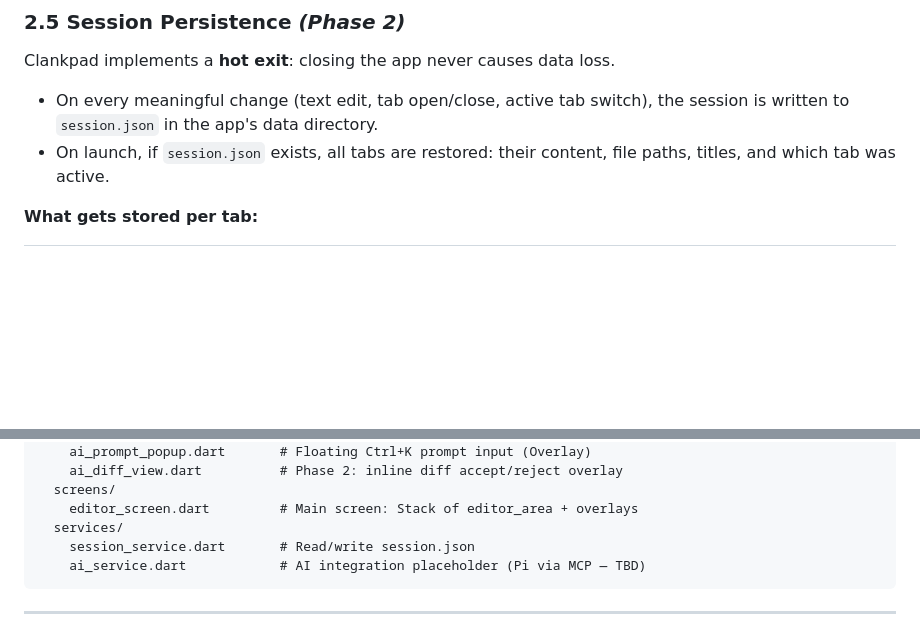
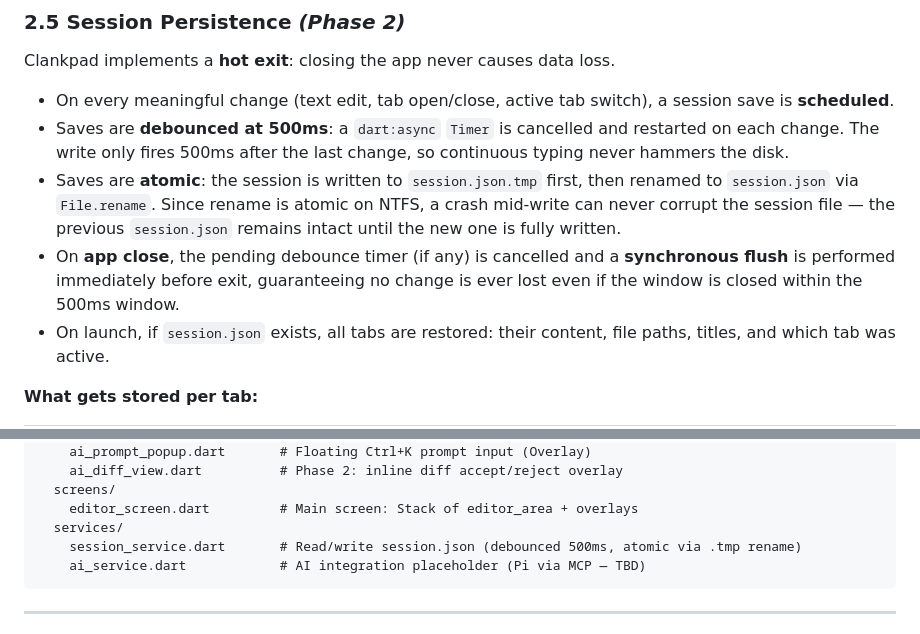
Before and after one commit to alvivar/clankpad, a Markdown page: SPEC.md, 2 parts joined by grey strips. Rendered like a GitHub page; blank space fills up the shorter version.

Commit message:
docs: detail hot-exit save strategy (debounced 500ms, atomic rename, flush on close)

````diff
--- a/SPEC.md
+++ b/SPEC.md
@@ -66,7 +66,10 @@ Three options are presented:
 
 Clankpad implements a **hot exit**: closing the app never causes data loss.
 
-- On every meaningful change (text edit, tab open/close, active tab switch), the session is written to `session.json` in the app's data directory.
+- On every meaningful change (text edit, tab open/close, active tab switch), a session save is **scheduled**.
+- Saves are **debounced at 500ms**: a `dart:async` `Timer` is cancelled and restarted on each change. The write only fires 500ms after the last change, so continuous typing never hammers the disk.
+- Saves are **atomic**: the session is written to `session.json.tmp` first, then renamed to `session.json` via `File.rename`. Since rename is atomic on NTFS, a crash mid-write can never corrupt the session file — the previous `session.json` remains intact until the new one is fully written.
+- On **app close**, the pending debounce timer (if any) is cancelled and a **synchronous flush** is performed immediately before exit, guaranteeing no change is ever lost even if the window is closed within the 500ms window.
 - On launch, if `session.json` exists, all tabs are restored: their content, file paths, titles, and which tab was active.
 
 **What gets stored per tab:**
@@ -254,7 +257,7 @@ lib/
   screens/
     editor_screen.dart         # Main screen: Stack of editor_area + overlays
   services/
-    session_service.dart       # Read/write session.json
+    session_service.dart       # Read/write session.json (debounced 500ms, atomic via .tmp rename)
     ai_service.dart            # AI integration placeholder (Pi via MCP — TBD)
 ```
 
````
